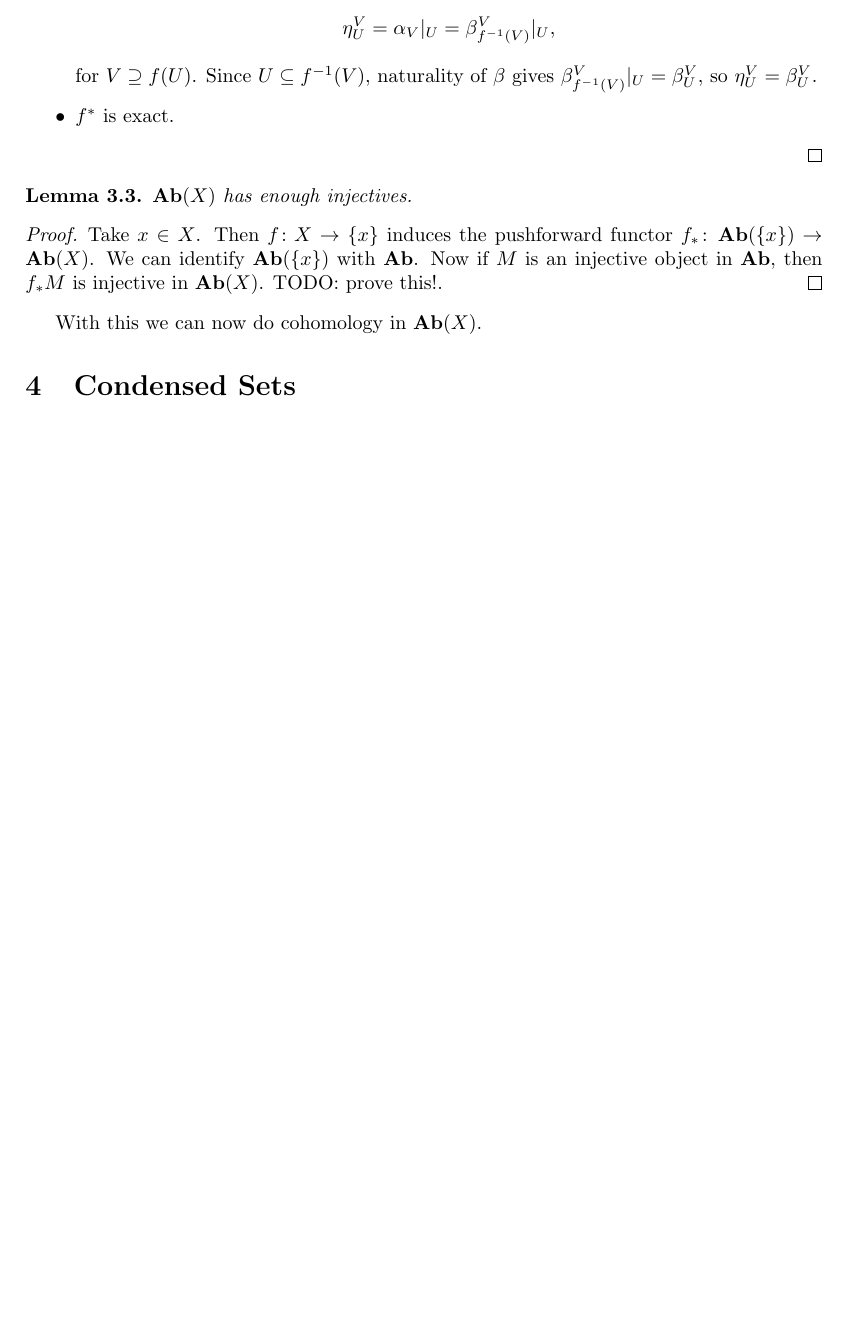
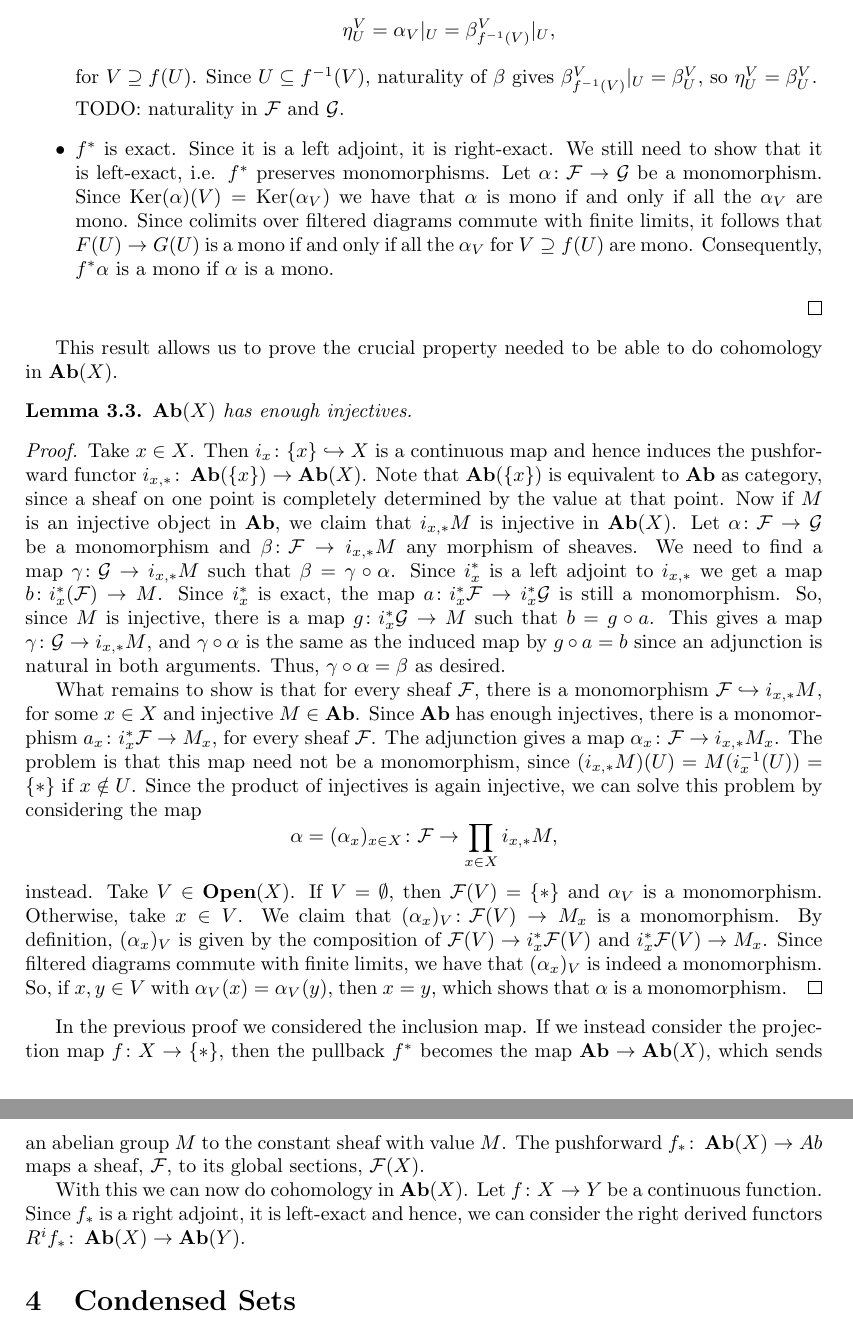
Before and after one commit to WannesMalfait/Hom-Alg-Project, a LaTeX document (project.tex): part of page 16 of 16 before the commit and two parts of pages 16 and 17 of 17 after it, the two joined at a grey line, cut so that both start at the same text, the shorter picture padded with empty space. Compiled offline with pdfLaTeX.

Commit message:
Ab(X) has enough injectives

```diff
--- a/project.tex
+++ b/project.tex
@@ -1007,22 +1007,76 @@ while filling out the details.
               for $V \supseteq f(U)$. Since $U \subseteq f\inv(V)$,
               naturality of $\beta$ gives $\beta_{f\inv(V)}^V |_U = \beta_U^V$,
               so $\eta_U^V = \beta_U^V$.
-        \item $f^*$ is exact.
+
+              TODO: naturality in $\mcF$ and $\mcG$.
+        \item $f^*$ is exact. Since it is a left adjoint, it is right-exact.
+              We still need to show that it is left-exact, i.e. $f^*$ preserves
+              monomorphisms. Let $\alpha\colon \mcF \to \mcG$ be a monomorphism.
+              Since $\Ker(\alpha)(V) = \Ker(\alpha_V)$ we have that $\alpha$
+              is mono if and only if all the $\alpha_V$ are mono. Since
+              colimits over filtered diagrams commute with finite limits,
+              it follows that $F(U) \to G(U)$ is a mono if and only
+              if all the $\alpha_V$ for $V \supseteq f(U)$ are mono.
+              Consequently, $f^*\alpha$ is a mono if $\alpha$ is a mono.
     \end{itemize}
 \end{proof}
+This result allows us to prove the crucial property
+needed to be able to do cohomology in $\Ab(X)$.
 \begin{lemma}
     $\Ab(X)$ has enough injectives.
 \end{lemma}
 \begin{proof}
-    Take $x\in X$. Then $f\colon X \to \{x\}$
-    induces the pushforward functor $f_* \colon \Ab(\{x\}) \to \Ab(X)$.
-    We can identify $\Ab(\{x\})$ with $\Ab$.
-    Now if $M$ is an injective object in $\Ab$, then $f_*M$ is injective
-    in $\Ab(X)$.
-    TODO: prove this!.
+    Take $x\in X$. Then $i_{x}\colon \{x\} \injto X$ is
+    a continuous map and hence induces
+    the pushforward functor $i_{x,*} \colon \Ab(\{x\}) \to \Ab(X)$.
+    Note that $\Ab(\{x\})$ is equivalent to $\Ab$ as category,
+    since a sheaf on one point is completely determined
+    by the value at that point.
+    Now if $M$ is an injective object in $\Ab$, we claim that $i_{x,*}M$ is injective
+    in $\Ab(X)$. Let $\alpha \colon \mcF \to \mcG$ be a monomorphism and
+    $\beta\colon \mcF \to i_{x, *}M$ any morphism of sheaves. We need to
+    find a map $\gamma \colon \mcG \to i_{x, *}M$ such that $\beta = \gamma\circ \alpha$.
+    Since $i_x^*$ is a left adjoint to $i_{x, *}$ we get a map
+    $b \colon i_x^*(\mcF) \to M$. Since $i_x^*$ is exact, the map
+    $a \colon i_x^*\mcF \to i_x^*\mcG$ is still a monomorphism. So,
+    since $M$ is injective, there is a map $g\colon i_x^*\mcG \to M$
+    such that $b = g\circ a$. This gives a map $\gamma \colon \mcG \to i_{x, *}M$,
+    and $\gamma \circ \alpha$ is the same as the induced map by $g\circ a = b$
+    since an adjunction is natural in both arguments.
+    Thus, $\gamma \circ \alpha = \beta$ as desired.
+
+    What remains to show is that for every sheaf $\mcF$, there is a monomorphism
+    $\mcF \injto i_{x, *}M$, for some $x\in X$ and injective $M\in \Ab$.
+    Since $\Ab$ has enough injectives, there is a monomorphism $a_x\colon i_x^*\mcF \to M_x$,
+    for every sheaf $\mcF$. The adjunction gives a map $\alpha_x\colon \mcF \to i_{x,*}M_x$.
+    The problem is that this map need not be a monomorphism,
+    since $(i_{x, *}M)(U) = M(i_x\inv(U)) = \{*\}$ if $x\notin U$.
+    Since the product of injectives is again injective, we can solve this
+    problem by considering the map
+    \begin{equation*}
+        \alpha = (\alpha_x)_{x\in X} \colon \mcF \to \prod\limits_{x\in X}i_{x,*}M,
+    \end{equation*}
+    instead. Take $V \in \Open(X)$. If $V = \emptyset$, then $\mcF(V) = \{*\}$
+    and $\alpha_V$ is a monomorphism. Otherwise, take $x\in V$. We claim
+    that $(\alpha_x)_V \colon \mcF(V) \to M_x$ is a monomorphism. By definition,
+    $(\alpha_x)_V$ is given by the composition of $\mcF(V) \to i_x^*\mcF(V)$
+    and $i_x^*\mcF(V) \to M_x$. Since filtered diagrams commute with
+    finite limits, we have that $(\alpha_x)_V$ is indeed a monomorphism.
+    So, if $x,y\in V$ with $\alpha_V(x) = \alpha_V(y)$, then $x=y$,
+    which shows that $\alpha$ is a monomorphism.
 \end{proof}
 
+In the previous proof we considered the inclusion map.
+If we instead consider the projection map $f\colon X \to \{*\}$,
+then the pullback $f^*$ becomes the map $\Ab \to \Ab(X)$,
+which sends an abelian group $M$ to the constant sheaf with
+value $M$. The pushforward $f_*\colon \Ab(X) \to Ab$ maps
+a sheaf, $\mcF$, to its global sections, $\mcF(X)$.
+
 With this we can now do cohomology in $\Ab(X)$.
+Let $f\colon X \to Y$ be a continuous function.
+Since $f_*$ is a right adjoint, it is left-exact and hence,
+we can consider the right derived functors $R^if_* \colon \Ab(X) \to \Ab(Y)$.
 
 \section{Condensed Sets}
 \bibliographystyle{alpha}
```
Also changed, not shown: project.pdf.
